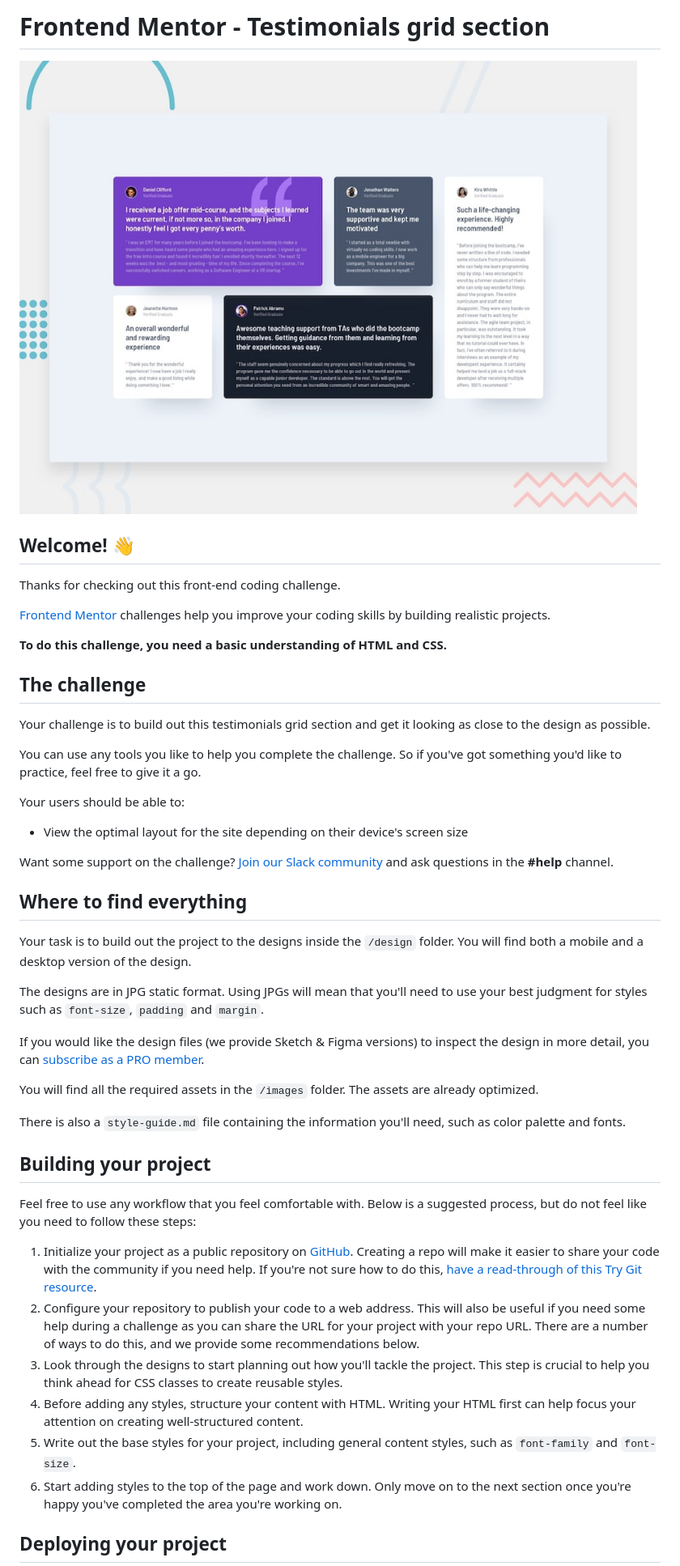
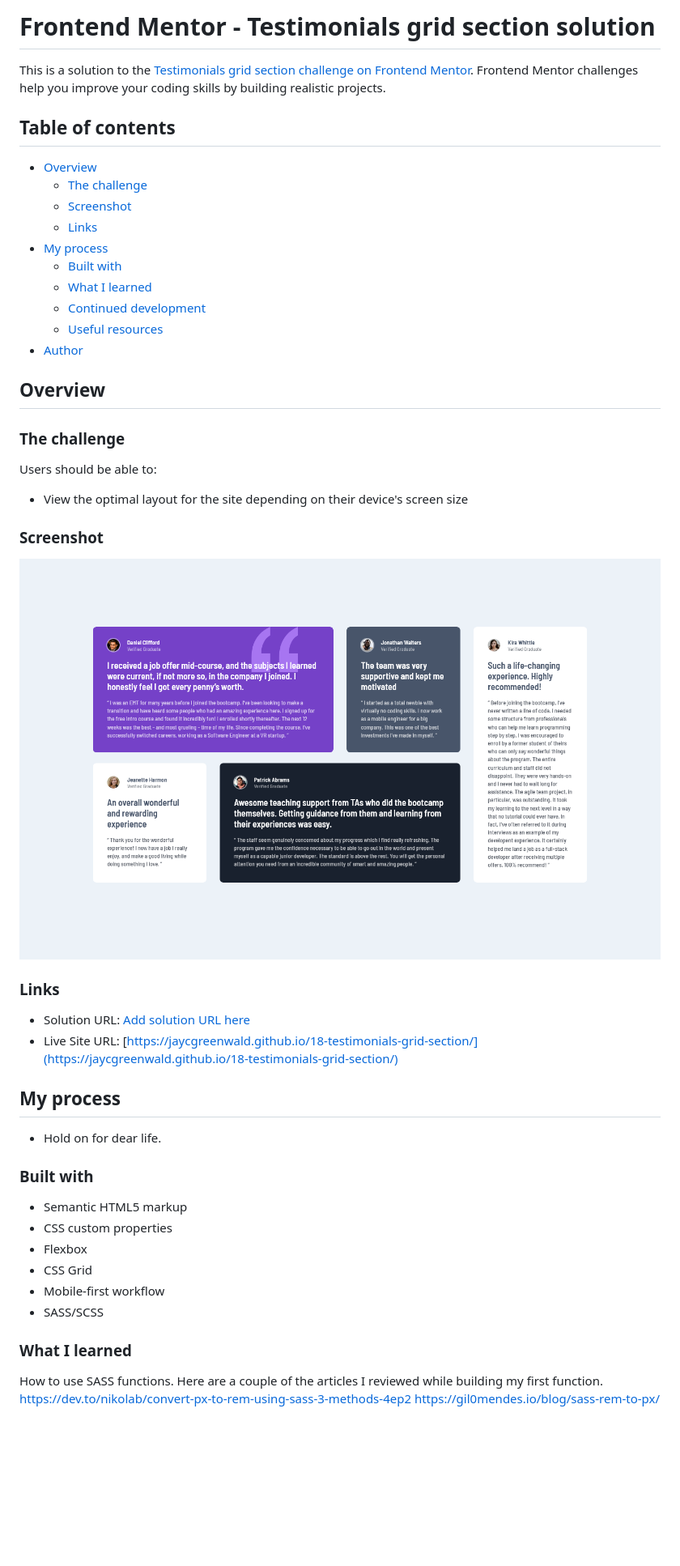
Before and after one commit to jaycgreenwald/18-testimonials-grid-section, a Markdown page: README.md, the part around the change printed below. Shown: that part at 81% size. GitHub-like rendering; pictures changed too: screenshot.png (added); blank space fills up the shorter version.

Commit message:
7-28-2022 Add readme and screenshot

```diff
--- a/README.md
+++ b/README.md
@@ -1,49 +1,54 @@
-# Frontend Mentor - Testimonials grid section
+# Frontend Mentor - Testimonials grid section solution
 
-![Design preview for the Testimonials grid section coding challenge](./design/desktop-preview.jpg)
+This is a solution to the [Testimonials grid section challenge on Frontend Mentor](https://www.frontendmentor.io/challenges/testimonials-grid-section-Nnw6J7Un7). Frontend Mentor challenges help you improve your coding skills by building realistic projects.
 
-## Welcome! 👋
+## Table of contents
 
-Thanks for checking out this front-end coding challenge.
+- [Overview](#overview)
+  - [The challenge](#the-challenge)
+  - [Screenshot](#screenshot)
+  - [Links](#links)
+- [My process](#my-process)
+  - [Built with](#built-with)
+  - [What I learned](#what-i-learned)
+  - [Continued development](#continued-development)
+  - [Useful resources](#useful-resources)
+- [Author](#author)
 
-[Frontend Mentor](https://www.frontendmentor.io) challenges help you improve your coding skills by building realistic projects.
+## Overview
 
-**To do this challenge, you need a basic understanding of HTML and CSS.**
+### The challenge
 
-## The challenge
-
-Your challenge is to build out this testimonials grid section and get it looking as close to the design as possible.
-
-You can use any tools you like to help you complete the challenge. So if you've got something you'd like to practice, feel free to give it a go.
-
-Your users should be able to:
+Users should be able to:
 
 - View the optimal layout for the site depending on their device's screen size
 
-Want some support on the challenge? [Join our Slack community](https://www.frontendmentor.io/slack) and ask questions in the **#help** channel.
+### Screenshot
 
-## Where to find everything
+![](./screenshot.png)
 
-Your task is to build out the project to the designs inside the `/design` folder. You will find both a mobile and a desktop version of the design.
 
-The designs are in JPG static format. Using JPGs will mean that you'll need to use your best judgment for styles such as `font-size`, `padding` and `margin`.
+### Links
 
-If you would like the design files (we provide Sketch & Figma versions) to inspect the design in more detail, you can [subscribe as a PRO member](https://www.frontendmentor.io/pro).
+- Solution URL: [Add solution URL here](https://your-solution-url.com)
+- Live Site URL: [https://jaycgreenwald.github.io/18-testimonials-grid-section/](https://jaycgreenwald.github.io/18-testimonials-grid-section/)
 
-You will find all the required assets in the `/images` folder. The assets are already optimized.
+## My process
 
-There is also a `style-guide.md` file containing the information you'll need, such as color palette and fonts.
+- Hold on for dear life.
 
-## Building your project
+### Built with
 
-Feel free to use any workflow that you feel comfortable with. Below is a suggested process, but do not feel like you need to follow these steps:
+- Semantic HTML5 markup
+- CSS custom properties
+- Flexbox
+- CSS Grid
+- Mobile-first workflow
+- SASS/SCSS
 
-1. Initialize your project as a public repository on [GitHub](https://github.com/). Creating a repo will make it easier to share your code with the community if you need help. If you're not sure how to do this, [have a read-through of this Try Git resource](https://try.github.io/).
-2. Configure your repository to publish your code to a web address. This will also be useful if you need some help during a challenge as you can share the URL for your project with your repo URL. There are a number of ways to do this, and we provide some recommendations below.
-3. Look through the designs to start planning out how you'll tackle the project. This step is crucial to help you think ahead for CSS classes to create reusable styles.
-4. Before adding any styles, structure your content with HTML. Writing your HTML first can help focus your attention on creating well-structured content.
-5. Write out the base styles for your project, including general content styles, such as `font-family` and `font-size`.
-6. Start adding styles to the top of the page and work down. Only move on to the next section once you're happy you've completed the area you're working on.
+### What I learned
 
-## Deploying your project
+How to use SASS functions. Here are a couple of the articles I reviewed while building my first function.
+https://dev.to/nikolab/convert-px-to-rem-using-sass-3-methods-4ep2
+https://gil0mendes.io/blog/sass-rem-to-px/
 
```
Also changed, not shown: other parts of README.md (+23 -30 lines), README-template.md (+5 -14 lines).
